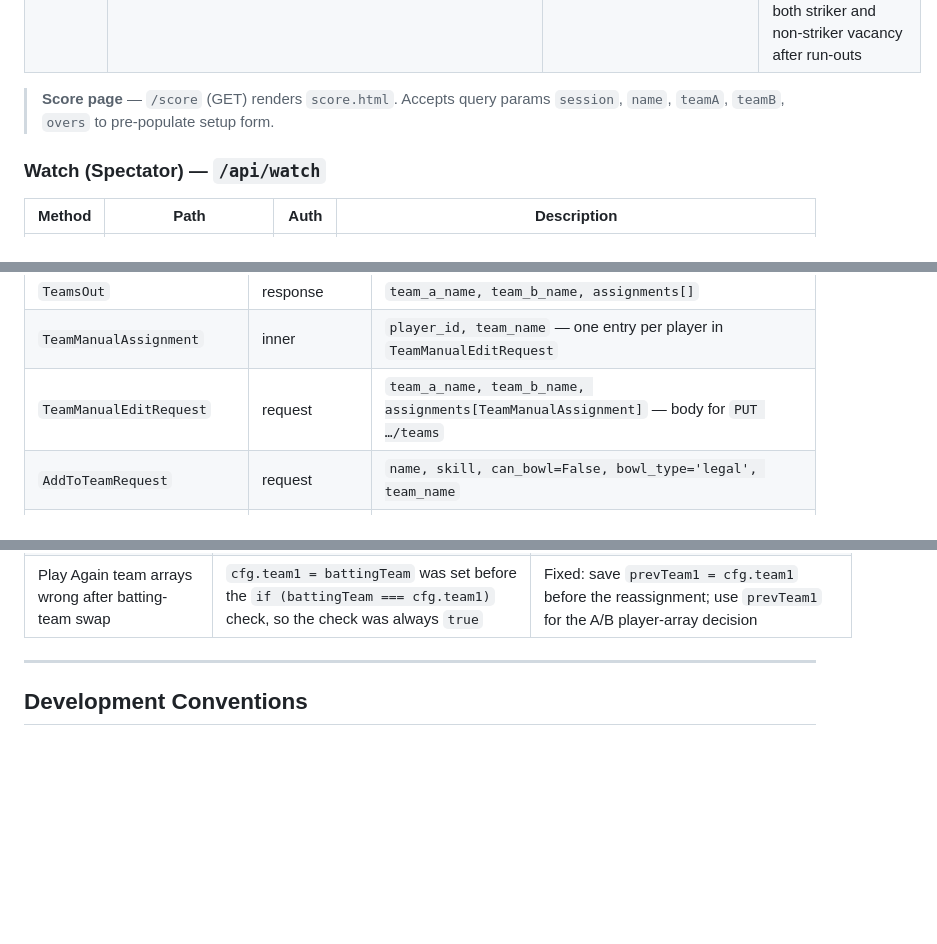
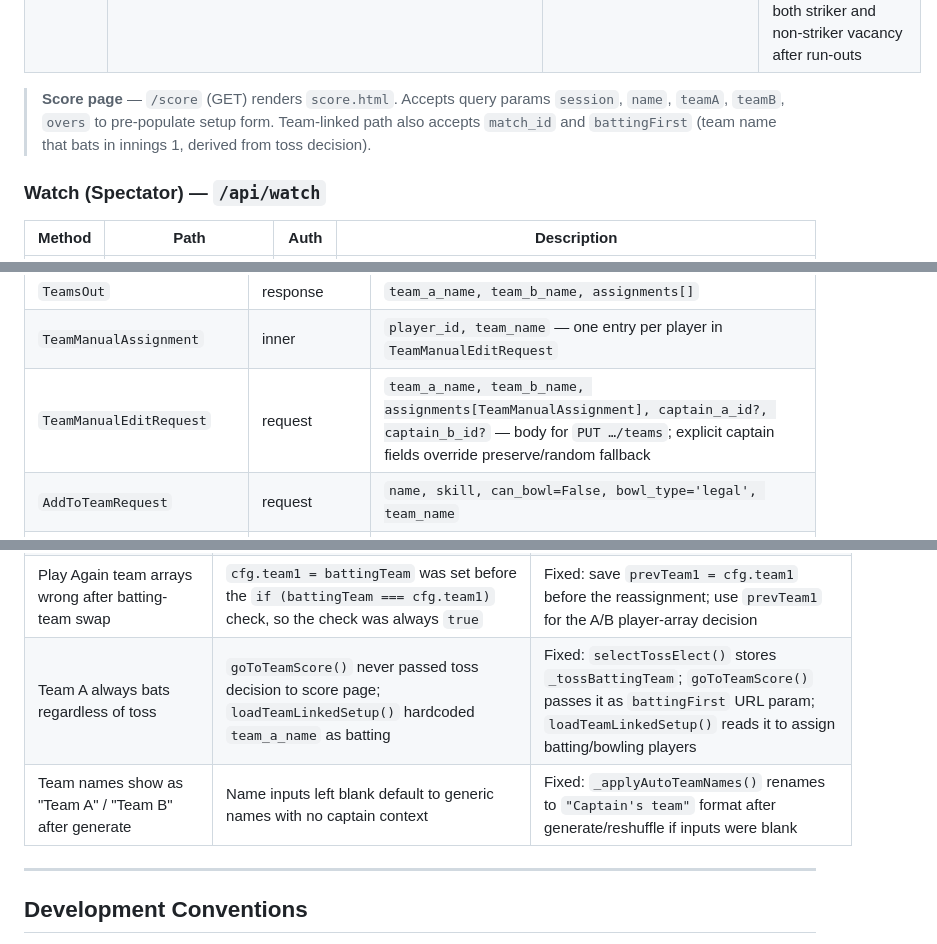
Before and after one commit to Kowshik46/cricket-app, a Markdown page: CLAUDE.md, 3 parts joined by grey strips. Drawn GitHub-style; blank space fills up the shorter version.

```diff
--- a/CLAUDE.md
+++ b/CLAUDE.md
@@ -420,7 +421,7 @@ Base path for all session-scoped endpoints: `/api/sessions/{session_id}`
 | `GET` | `/api/matches/{id}/innings/{inn_id}/eligible_bowlers` | — | Returns **all** bowling-team players eligible for next over with cap/block flags — `can_bowl` is NOT a filter here |
 | `GET` | `/api/matches/{id}/innings/{inn_id}/eligible_batters` | — | Returns batting-team players not yet dismissed and not currently at the crease; handles both striker and non-striker vacancy after run-outs |
 
-> **Score page** — `/score` (GET) renders `score.html`. Accepts query params `session`, `name`, `teamA`, `teamB`, `overs` to pre-populate setup form.
+> **Score page** — `/score` (GET) renders `score.html`. Accepts query params `session`, `name`, `teamA`, `teamB`, `overs` to pre-populate setup form. Team-linked path also accepts `match_id` and `battingFirst` (team name that bats in innings 1, derived from toss decision).
 
 ### Watch (Spectator) — `/api/watch`
 | Method | Path | Auth | Description |
@@ -449,7 +450,7 @@ Base path for all session-scoped endpoints: `/api/sessions/{session_id}`
 | `TeamAssignmentOut` | response | `player_id, player_name, skill, can_bowl, bowl_type, team_name, is_captain` |
 | `TeamsOut` | response | `team_a_name, team_b_name, assignments[]` |
 | `TeamManualAssignment` | inner | `player_id, team_name` — one entry per player in `TeamManualEditRequest` |
-| `TeamManualEditRequest` | request | `team_a_name, team_b_name, assignments[TeamManualAssignment]` — body for `PUT …/teams` |
+| `TeamManualEditRequest` | request | `team_a_name, team_b_name, assignments[TeamManualAssignment], captain_a_id?, captain_b_id?` — body for `PUT …/teams`; explicit captain fields override preserve/random fallback |
 | `AddToTeamRequest` | request | `name, skill, can_bowl=False, bowl_type='legal', team_name` |
 | `TossResult` | response | `id, result, toss_number, session_id, winner_team?, elected_to?` |
 | `TossDecisionUpdate` | request | `winner_team, elected_to` |
@@ -796,6 +803,8 @@ uvicorn app.main:app --host 0.0.0.0 --port 8000
 | New bowler modal not triggered when over ends on a wicket | `else if (overJustDone...)` condition skipped when the preceding `if (wasWicket...)` also fired | Fixed: changed to two separate `if` blocks so both new-batter and new-bowler modals can fire on the same ball |
 | Non-striker incorrectly cleared on striker's wicket | `_derive_batting_state` always set `striker = None` on any wicket; didn't check `run_out_end` metadata | Fixed: reads `ball.metadata.run_out_end` and compares `dismissed_id` to determine which end to clear |
 | Play Again team arrays wrong after batting-team swap | `cfg.team1 = battingTeam` was set before the `if (battingTeam === cfg.team1)` check, so the check was always `true` | Fixed: save `prevTeam1 = cfg.team1` before the reassignment; use `prevTeam1` for the A/B player-array decision |
+| Team A always bats regardless of toss | `goToTeamScore()` never passed toss decision to score page; `loadTeamLinkedSetup()` hardcoded `team_a_name` as batting | Fixed: `selectTossElect()` stores `_tossBattingTeam`; `goToTeamScore()` passes it as `battingFirst` URL param; `loadTeamLinkedSetup()` reads it to assign batting/bowling players |
+| Team names show as "Team A" / "Team B" after generate | Name inputs left blank default to generic names with no captain context | Fixed: `_applyAutoTeamNames()` renames to `"Captain's team"` format after generate/reshuffle if inputs were blank |
 
 ---
 
```
Also changed, not shown: other parts of CLAUDE.md (+23 -12 lines).
